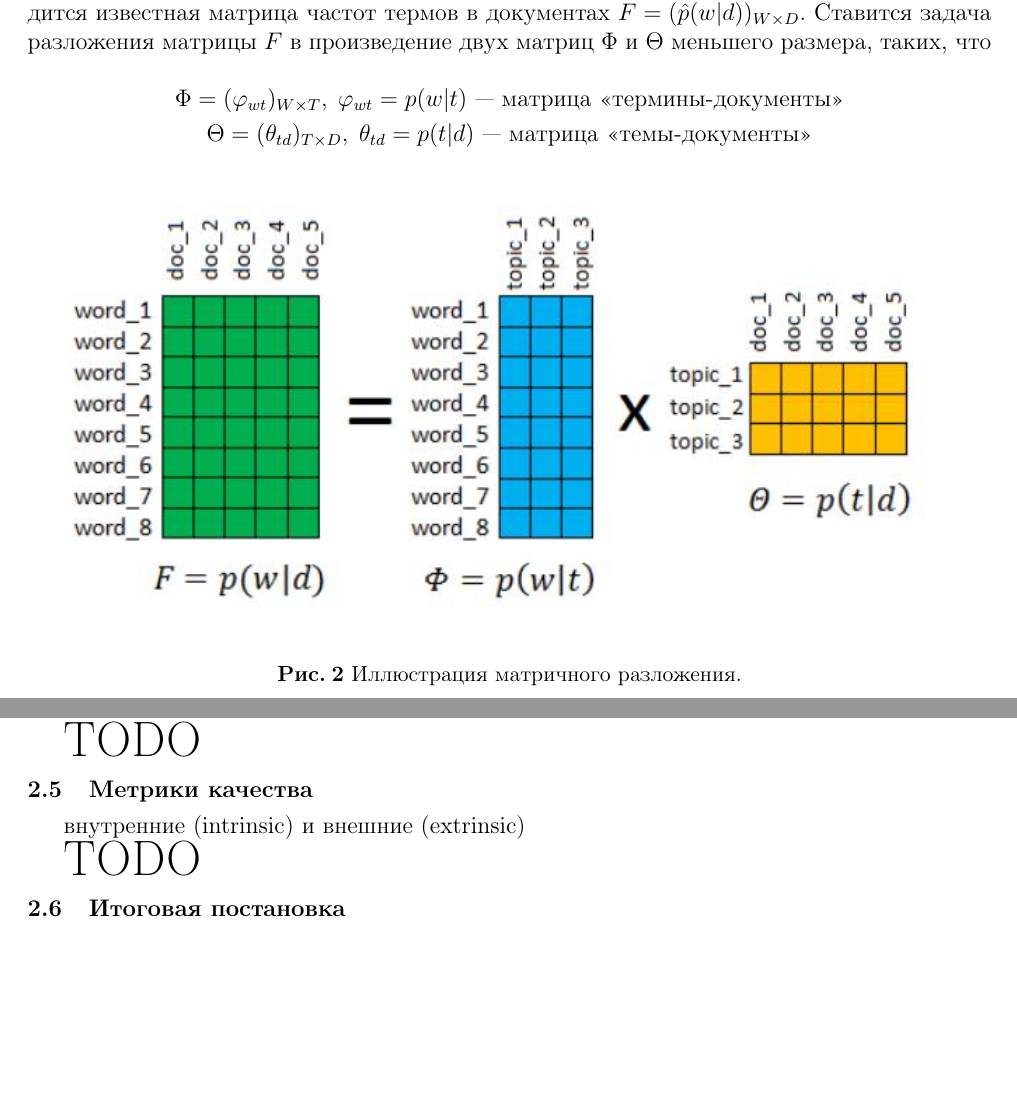
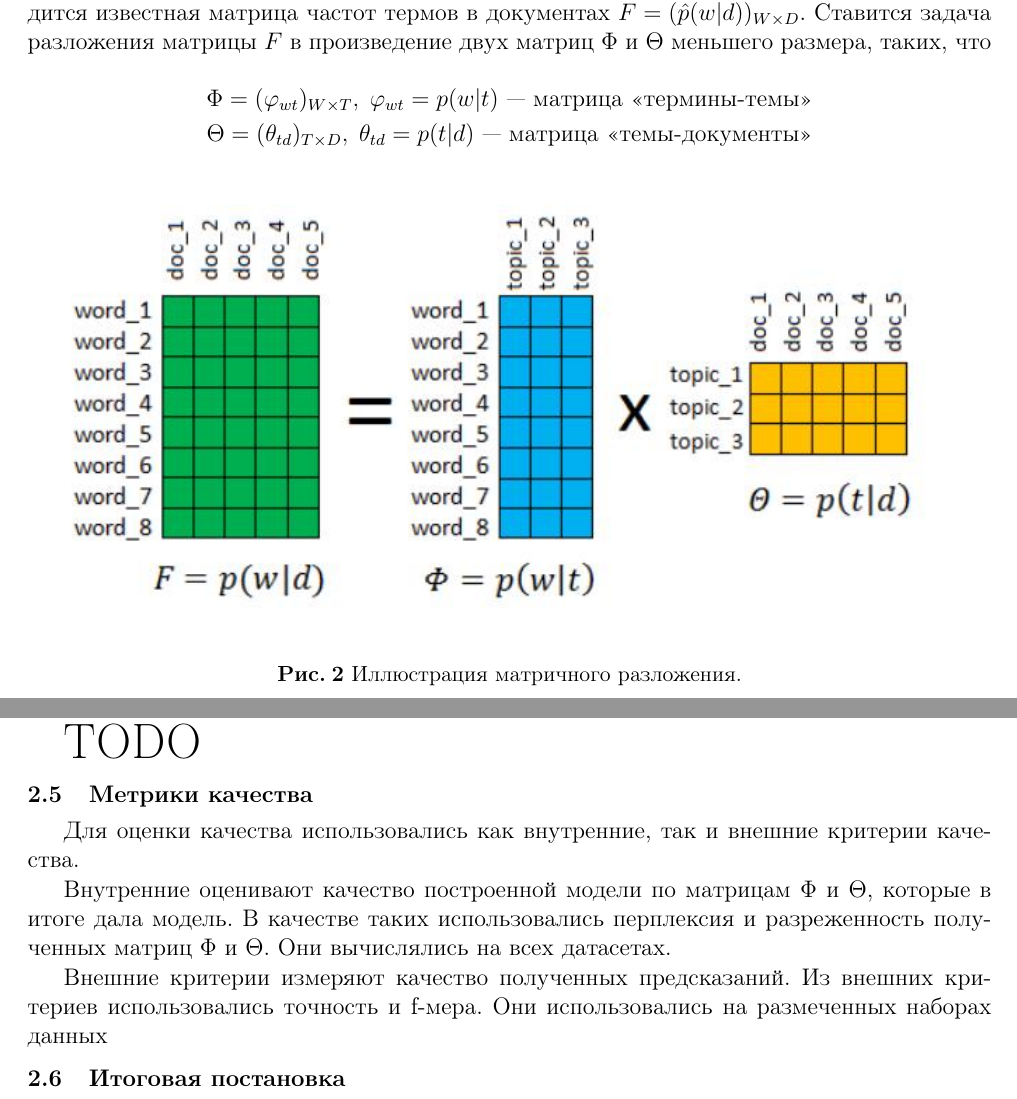
Before and after one commit to Intelligent-Systems-Phystech/2019-Project-4, a LaTeX document (Grishanov2019Project4/Grishanov2019Project4.tex): two parts of pages 3 and 4 of 5, joined at a grey line, cut so that both start at the same text, the shorter picture padded with empty space. Compiled offline with pdfLaTeX.

Commit message:
Add scores description

```diff
--- a/Grishanov2019Project4/Grishanov2019Project4.tex
+++ b/Grishanov2019Project4/Grishanov2019Project4.tex
@@ -103,7 +103,7 @@ p(w|d) = \sum\limits_{t \in T} p(w|t, d) p(t|d) = \sum\limits_{t \in T} p(w|t) p
 
 	Равенство (2) можно переписать в матричном виде. В левой части равенства находится известная матрица частот термов в документах $F=(\hat{p}(w|d))_{W \times D}$. Ставится задача разложения матрицы $F$ в произведение двух матриц $\Phi$ и $\Theta$ меньшего размера, таких, что
 	\begin{gather*}
-     \Phi = (\phi_{wt})_{W \times T}, \; \phi_{wt} = p(w|t)      \text{ --- матрица <<термины-документы>>}\\
+	\Phi = (\phi_{wt})_{W \times T}, \; \phi_{wt} = p(w|t)      \text{ --- матрица <<термины-темы>>}\\
 	\Theta = (\theta_{td})_{T \times D}, \; \theta_{td} = p(t|d)  \text{ --- матрица <<темы-документы>>}
 	\end{gather*}
 
@@ -139,9 +139,12 @@ R(\Phi, \Theta) = \sum_{j=1}^{n} \tau_j R_j(\Phi, \Theta)
 
 	\subsection{Метрики качества}
 
-внутренние (intrinsic) и внешние (extrinsic)
+	Для оценки качества использовались как внутренние, так и внешние критерии качества.
 
-{\Huge TODO}
+	Внутренние оценивают качество построенной модели по матрицам $\Phi$ и $\Theta$, которые в итоге дала модель.
+	В качестве таких использовались перплексия и разреженность полученных матриц $\Phi$ и $\Theta$. Они вычислялись на всех датасетах.
+
+	Внешние критерии измеряют качество полученных предсказаний. Из внешних критериев использовались точность и f-мера. Они использовались на размеченных наборах данных
 
 	\subsection{Итоговая постановка}
 
```
Also changed, not shown: Grishanov2019Project4/Grishanov2019Project4.pdf. Lines whose indentation alone changed are shown as unchanged.
